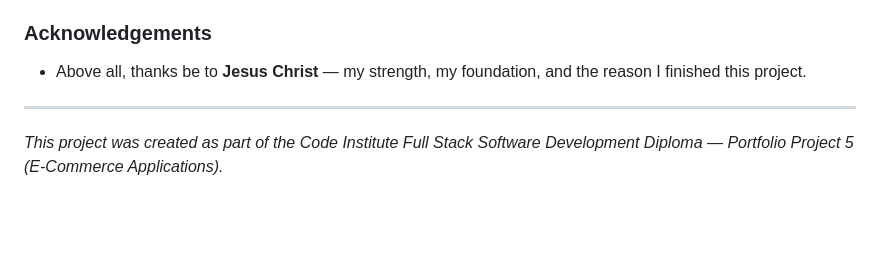
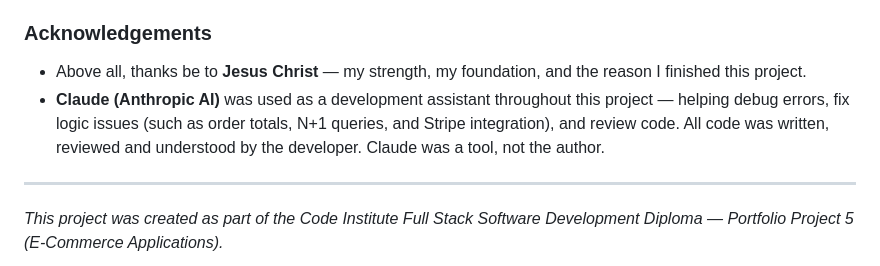
Before and after one commit to oliveiracle/noir-store, a Markdown page: README.md, the part around the change. GitHub-like rendering; blank space fills up the shorter version.

Commit message:
Acknowledge Claude AI usage in README acknowledgements

```diff
--- a/README.md
+++ b/README.md
@@ -759,6 +759,7 @@ heroku run python manage.py migrate
 ### Acknowledgements
 
 - Above all, thanks be to **Jesus Christ** — my strength, my foundation, and the reason I finished this project.
+- **Claude (Anthropic AI)** was used as a development assistant throughout this project — helping debug errors, fix logic issues (such as order totals, N+1 queries, and Stripe integration), and review code. All code was written, reviewed and understood by the developer. Claude was a tool, not the author.
 
 ---
 
```
